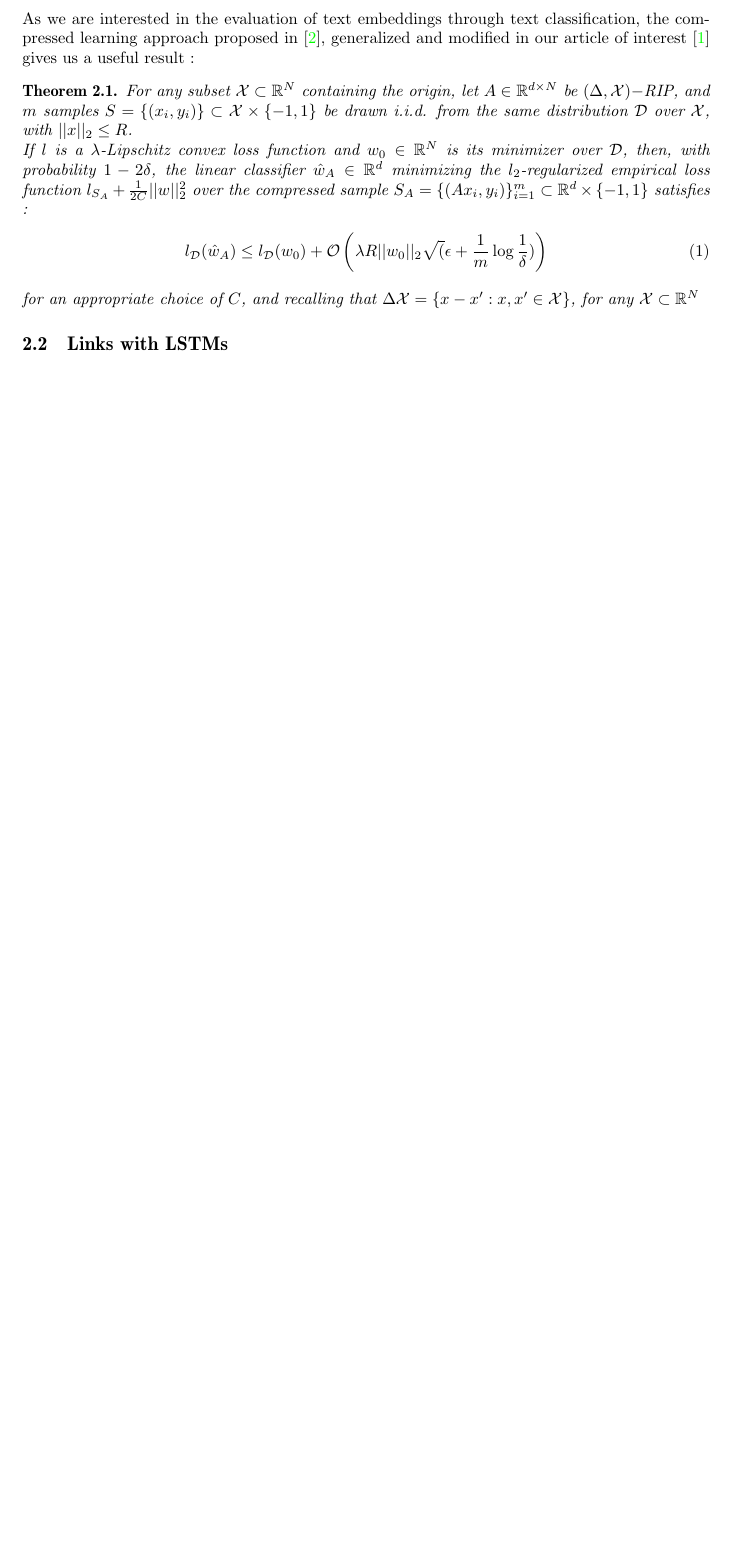
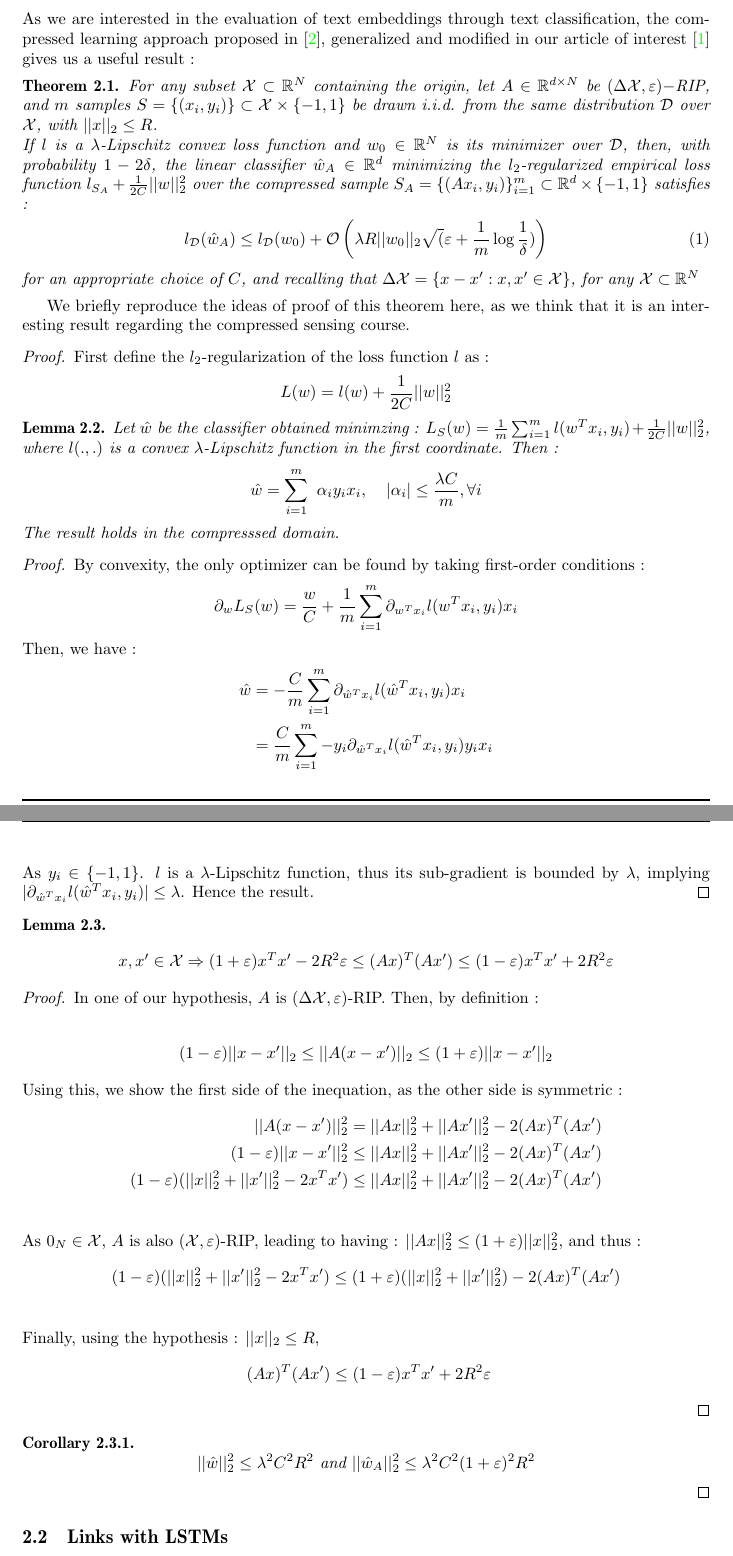
Before and after one commit to sally14/CompressedSensing, a LaTeX document (report/report_template.tex): part of page 9 of 10 before the commit and two parts of pages 9 and 10 of 11 after it, the two joined at a grey line, cut so that both start at the same text, the shorter picture padded with empty space. Compiled offline with pdfLaTeX.

Commit message:
Proof in progress

```diff
--- a/report/report_template.tex
+++ b/report/report_template.tex
@@ -536,7 +536,7 @@ our article of interest \cite{arora2018sensing} gives us a useful result :
 
 \begin{theorem}
     For any subset $\mathcal{X}\subset \R^N$ containing the origin,
-    let $A\in \R^{d\times N}$ be $(\Delta, \mathcal{X})-$RIP, and $m$
+    let $A\in \R^{d\times N}$ be $(\Delta \mathcal{X}, \varepsilon)-$RIP, and $m$
     samples $S=\{ (x_i, y_i)\} \subset \mathcal{X}\times \{-1, 1\}$
     be drawn i.i.d. from the same distribution $\mathcal{D}$ over
     $\mathcal{X}$, with $||x||_2 \leq R$. \\
@@ -550,13 +550,90 @@ our article of interest \cite{arora2018sensing} gives us a useful result :
         l_{\mathcal{D}}(\hat{w}_A) &\leq
         l_{\mathcal{D}}(w_0) + \mathcal{O}
         \left (
-            \lambda R ||w_0||_2 \sqrt(\epsilon + \frac{1}{m}\log\frac{1}{\delta})
+            \lambda R ||w_0||_2 \sqrt(\varepsilon + \frac{1}{m}\log\frac{1}{\delta})
         \right )
     \end{align}
     for an appropriate choice of $C$, and recalling that
      $\Delta \mathcal{X} = \{x-x' : x, x' \in \mathcal{X} \}$, for
      any $\mathcal{X}\subset \R^N$
 \end{theorem}
+We briefly reproduce the ideas of proof of this theorem here, as we think that it is
+an interesting result regarding the compressed sensing course.
+\begin{proof}
+    First define the $l_2$-regularization of the loss function $l$ as :
+    \[L(w) = l(w) + \frac{1}{2C}||w||_2^2\]
+    \begin{lemma}
+        Let $\hat{w}$ be the classifier obtained minimzing :
+        $L_S(w) = \frac{1}{m} \sum_{i=1}^m l(w^Tx_i, y_i) + \frac{1}{2C}||w||_2^2 $,
+        where $l(., .)$ is a convex $\lambda$-Lipschitz function in the first coordinate.
+        Then :
+        \[\hat{w} = \sum_{i=1}^m \alpha_i y_i x_i , \ \ \
+        |\alpha_i|\leq \frac{\lambda C}{m}, \forall i\]
+        The result holds in the compresssed domain.
+    \end{lemma}
+    \begin{proof}
+         By convexity, the only optimizer can be found
+        by taking first-order conditions :
+        \begin{align*}
+            \partial_w L_S(w) &=
+                    \frac{w}{C} + \frac{1}{m} \sum_{i=1}^m \partial_{w^Tx_i} l(w^T x_i, y_i)x_i
+        \end{align*}
+        Then, we have :
+        \begin{align*}
+            \hat{w} &=- \frac{C}{m} \sum_{i=1}^m \partial_{\hat{w}^Tx_i} l(\hat{w}^T x_i, y_i)x_i \\
+                    &= \frac{C}{m} \sum_{i=1}^m - y_i\partial_{\hat{w}^Tx_i} l(\hat{w}^T x_i, y_i) y_i x_i
+        \end{align*}
+        As $y_i\in \{-1, 1\}$.
+        $l$ is a $\lambda$-Lipschitz function, thus its sub-gradient
+        is bounded by $\lambda$, implying $|\partial_{\hat{w}^Tx_i} l(\hat{w}^T x_i, y_i)| \leq \lambda$.
+        Hence the result.
+    \end{proof}
+    \begin{lemma}
+        \[ x, x' \in \mathcal{X}
+        \Rightarrow
+        (1+\varepsilon) x^Tx' - 2R^2 \varepsilon
+        \leq (Ax)^T (Ax')
+        \leq (1-\varepsilon) x^Tx' + 2R^2 \varepsilon
+        \]
+    \end{lemma}
+    \begin{proof}
+        In one of our hypothesis, $A$ is $(\Delta \mathcal{X}, \varepsilon)$-RIP.
+        Then, by definition :
+
+        \begin{align*}
+            (1-\varepsilon) ||x-x'||_2
+            \leq ||A(x-x')||_2
+            \leq (1+\varepsilon) ||x-x'||_2
+        \end{align*}
+        % Using the fact that if $x, x'$ are $k$-sparse, then $x-x'$ is
+        % $2k$:-sparse
+        Using this, we show the first side of the inequation,
+        as the other side is symmetric :
+        \begin{align*}
+            ||A(x-x')||_2^2 &= ||Ax||^2_2  + ||Ax'||^2_2 - 2 (Ax)^T(Ax') \\
+            (1-\varepsilon) ||x-x'||^2_2 &\leq ||Ax||^2_2  + ||Ax'||^2_2 - 2 (Ax)^T(Ax') \\
+            (1-\varepsilon) (||x||^2_2+||x'||^2_2 -2x^T x')
+            &\leq ||Ax||^2_2  + ||Ax'||^2_2 - 2 (Ax)^T(Ax') \\
+        \end{align*}
+        As $0_N \in \mathcal{X}$, $A$ is also $(\mathcal{X},
+         \varepsilon)$-RIP, leading to having :
+        $||Ax||^2_2 \leq (1+\varepsilon)||x||^2_2$, and thus :
+        \begin{align*}
+            (1-\varepsilon) (||x||^2_2+||x'||^2_2 -2x^T x')
+            &\leq (1+\varepsilon)(||x||^2_2  + ||x'||^2_2) - 2 (Ax)^T(Ax') \\
+        \end{align*}
+        Finally, using the hypothesis : $||x||_2 \leq R$,
+        \[  (Ax)^T(Ax') \leq (1-\varepsilon)x^Tx' + 2R^2\varepsilon \]
+    \end{proof}
+    \begin{corollary}
+        \[
+            ||\hat{w}||_2^2
+            \leq \lambda^2 C^2 R^2 \text{ and }
+            ||\hat{w}_A||_2^2
+            \leq \lambda^2 C^2 (1+\varepsilon)^2 R^2
+        \]
+    \end{corollary}
+\end{proof}
 
 
 \subsection{Links with LSTMs}
```
Also changed, not shown: report/report_template.pdf, report/report_template.tex (4 more changed lines).
